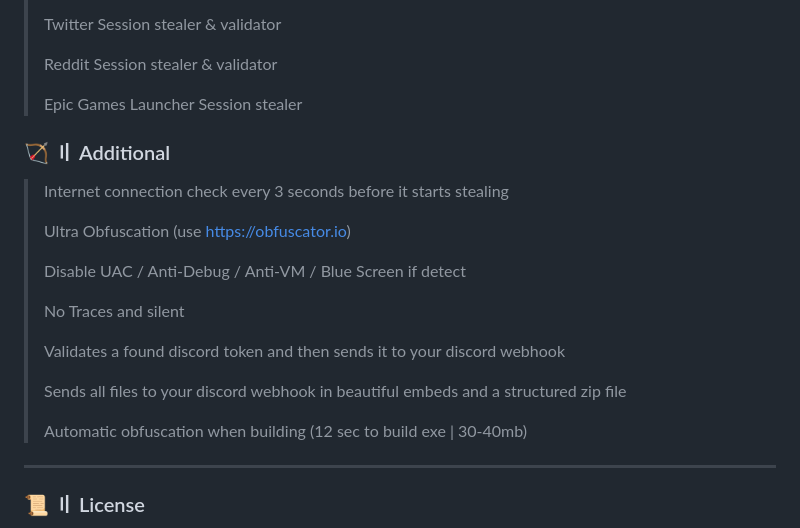
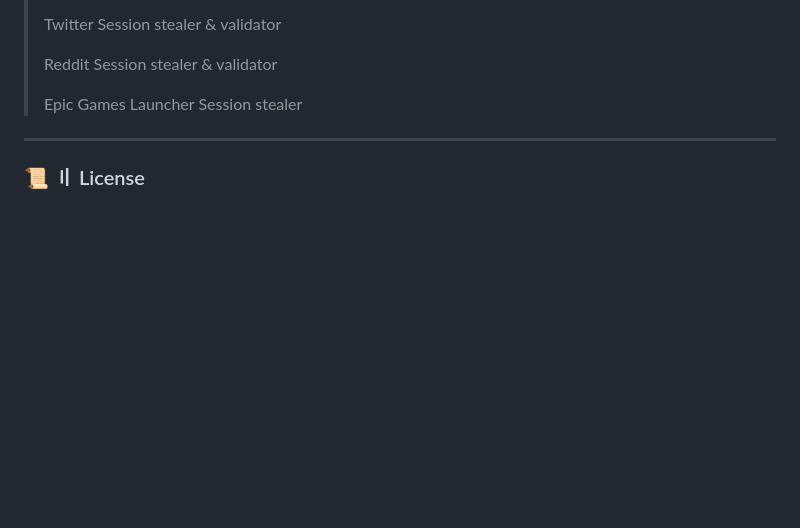
Before and after one commit to ApfelSafttee/doenerium-new, a Markdown page: README.md, the part around the change. Drawn GitHub-style; blank space fills up the shorter version.

```diff
--- a/README.md
+++ b/README.md
@@ -111,23 +111,6 @@ https://github.com/user-attachments/assets/5548de2a-6983-4ae4-8d71-147277522670
 > Epic Games Launcher Session stealer
 
 
-
-### 🏹 〢 Additional
-
-> Internet connection check every 3 seconds before it starts stealing
->
-> Ultra Obfuscation (use https://obfuscator.io)
->
-> Disable UAC / Anti-Debug / Anti-VM / Blue Screen if detect
->
-> No Traces and silent
->
-> Validates a found discord token and then sends it to your discord webhook
->
-> Sends all files to your discord webhook in beautiful embeds and a structured zip file
->
-> Automatic obfuscation when building (12 sec to build exe | 30-40mb)
-
 <a id="license"></a>
 
 ---
```
